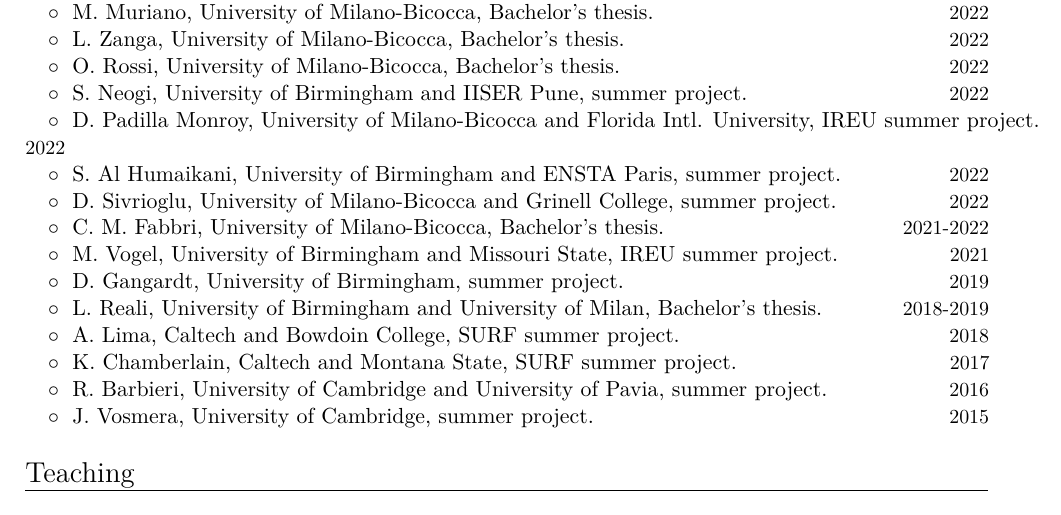
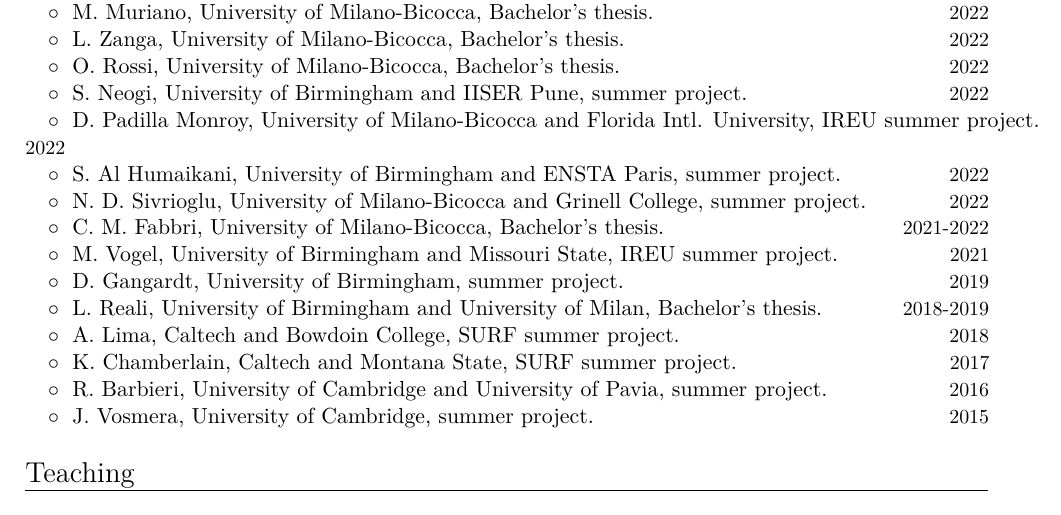
Before and after one commit to dgerosa/CV, a LaTeX CV (CV.tex): part of page 4 of 20, cut so that both start at the same text. Compiled offline with XeLaTeX.

Commit message:
Update CV.tex

```diff
--- a/CV.tex
+++ b/CV.tex
@@ -427,7 +427,7 @@
 \cvitemwithcomment{}{\hspace{0.4cm}$\circ\;$ S.~Al Humaikani, University of Birmingham and ENSTA Paris, summer project.}{2022}
 \vspace{-0.1cm}
 %
-\cvitemwithcomment{}{\hspace{0.4cm}$\circ\;$ D.~Sivrioglu, University of Milano-Bicocca and Grinell College, summer project.}{2022}
+\cvitemwithcomment{}{\hspace{0.4cm}$\circ\;$ N.~D.~Sivrioglu, University of Milano-Bicocca and Grinell College, summer project.}{2022}
 \vspace{-0.1cm}
 %
 \cvitemwithcomment{}{\hspace{0.4cm}$\circ\;$ C.~M.~Fabbri, University of Milano-Bicocca, Bachelor's thesis.}{2021-2022}
```
